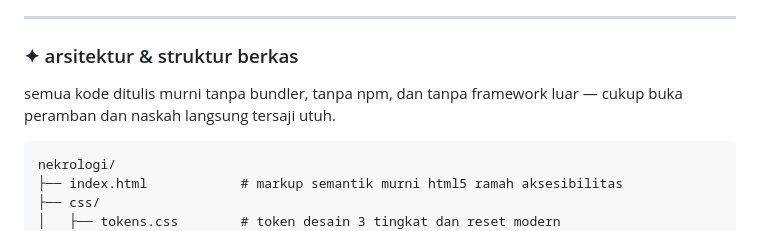
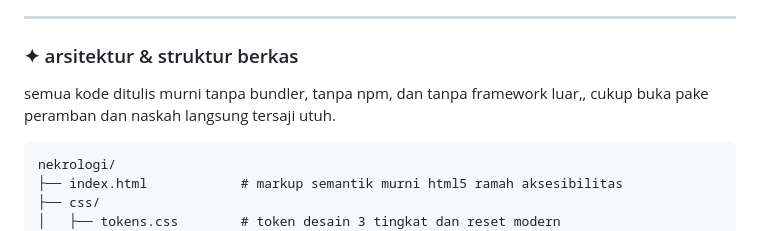
Before and after one commit to zaincyty/N3KR0L0G1, a Markdown page: README.md, the part around the change. Drawn GitHub-style.

````diff
--- a/README.md
+++ b/README.md
@@ -20,7 +20,7 @@ nekrologi dibangun untuk kebutuhan pribadi. alih-alih membuat antarmuka website
 
 ### ✦ arsitektur & struktur berkas
 
-semua kode ditulis murni tanpa bundler, tanpa npm, dan tanpa framework luar — cukup buka peramban dan naskah langsung tersaji utuh.
+semua kode ditulis murni tanpa bundler, tanpa npm, dan tanpa framework luar,, cukup buka pake peramban dan naskah langsung tersaji utuh.
 
 ```text
 nekrologi/
````
